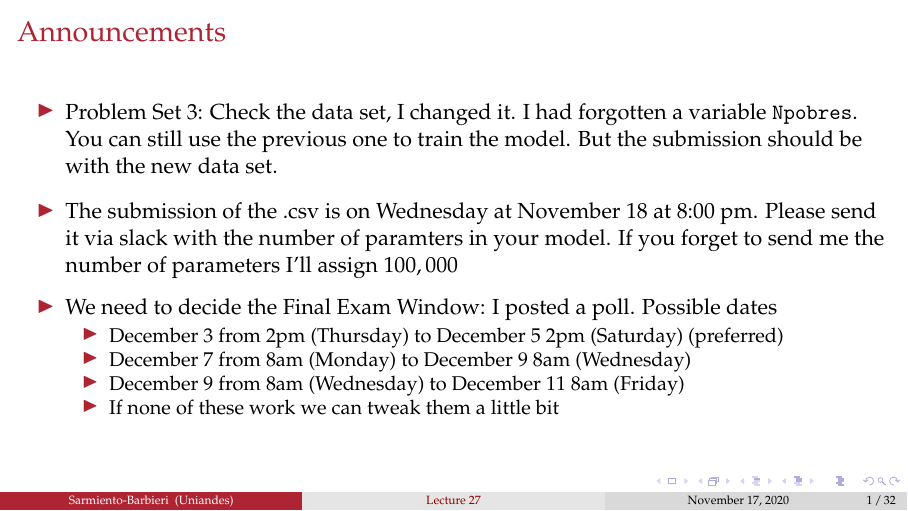
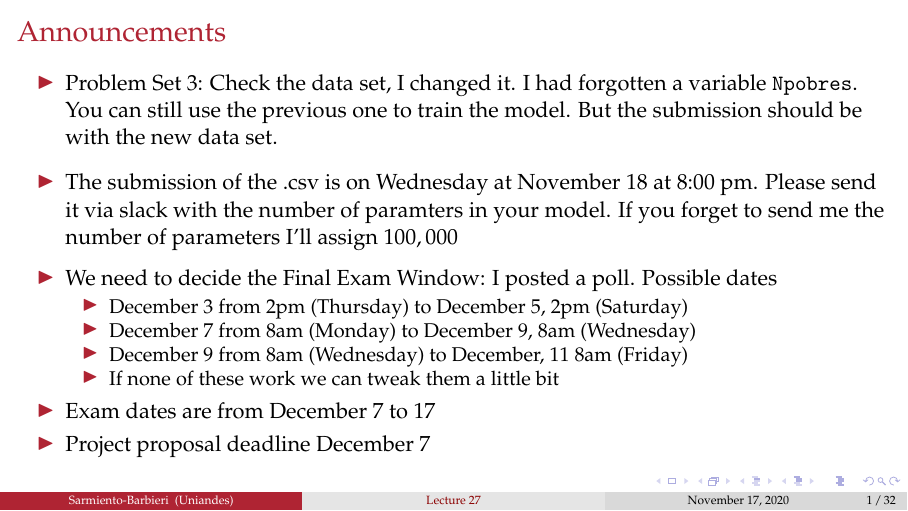
Before and after one commit to ECON-4676-UNIANDES/Lectures, LaTeX slides (Lecture27/Lecture27.tex): page 2 of 33. Compiled offline with pdfLaTeX.

Commit message:
L27 typos

```diff
--- a/Lecture27/Lecture27.tex
+++ b/Lecture27/Lecture27.tex
@@ -214,12 +214,14 @@
 \medskip
 \item We need to decide the Final Exam Window: I posted a poll. Possible dates
 \begin{itemize}
-  \item December 3 from 2pm (Thursday) to December 5 2pm (Saturday) (preferred)
-  \item December 7 from 8am (Monday) to December 9 8am (Wednesday)
-  \item December 9 from 8am (Wednesday) to December 11 8am (Friday)
+  \item December 3 from 2pm (Thursday) to December 5, 2pm (Saturday)
+  \item December 7 from 8am (Monday) to December 9, 8am (Wednesday)
+  \item December 9 from 8am (Wednesday) to December, 11 8am (Friday)
   \item If none of these work we can tweak them a little bit
 
 \end{itemize}
+\item Exam dates are from December 7 to 17
+\item Project proposal deadline December 7
 \end{itemize}
 
 \end{frame}
```
Also changed, not shown: Lecture27/Lecture27.pdf.
